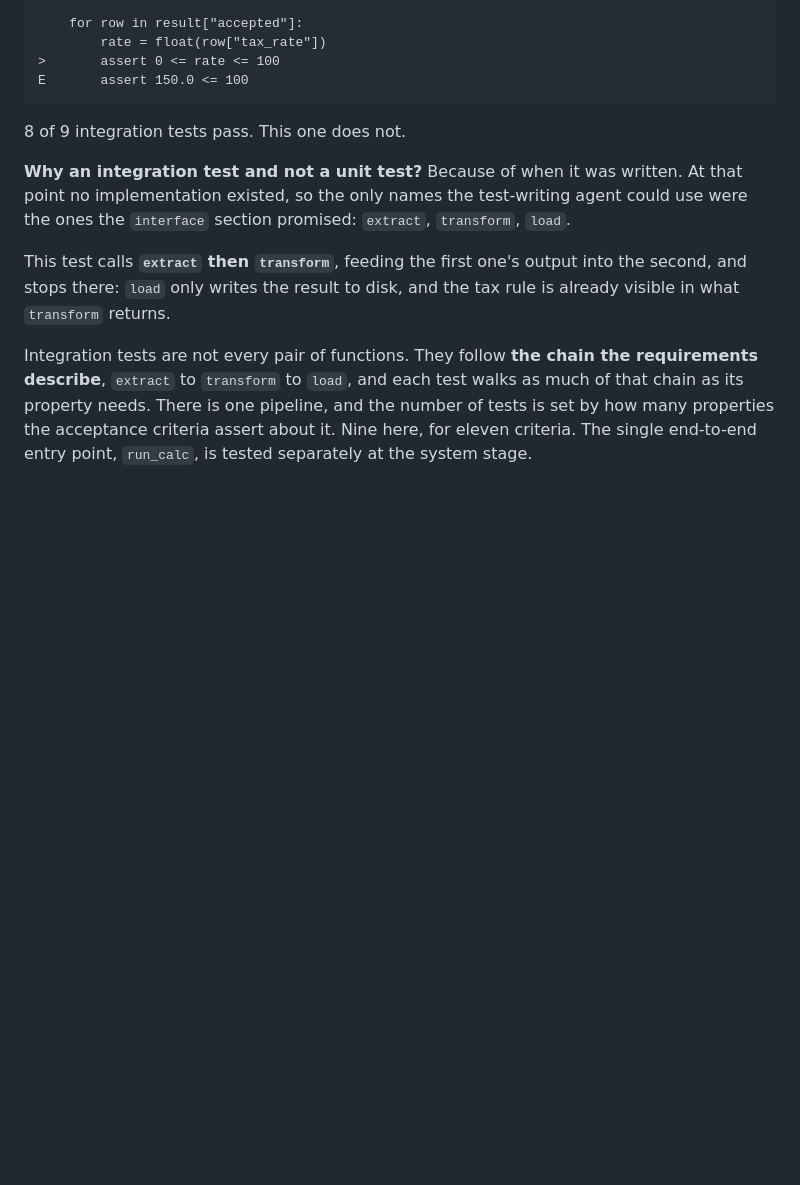
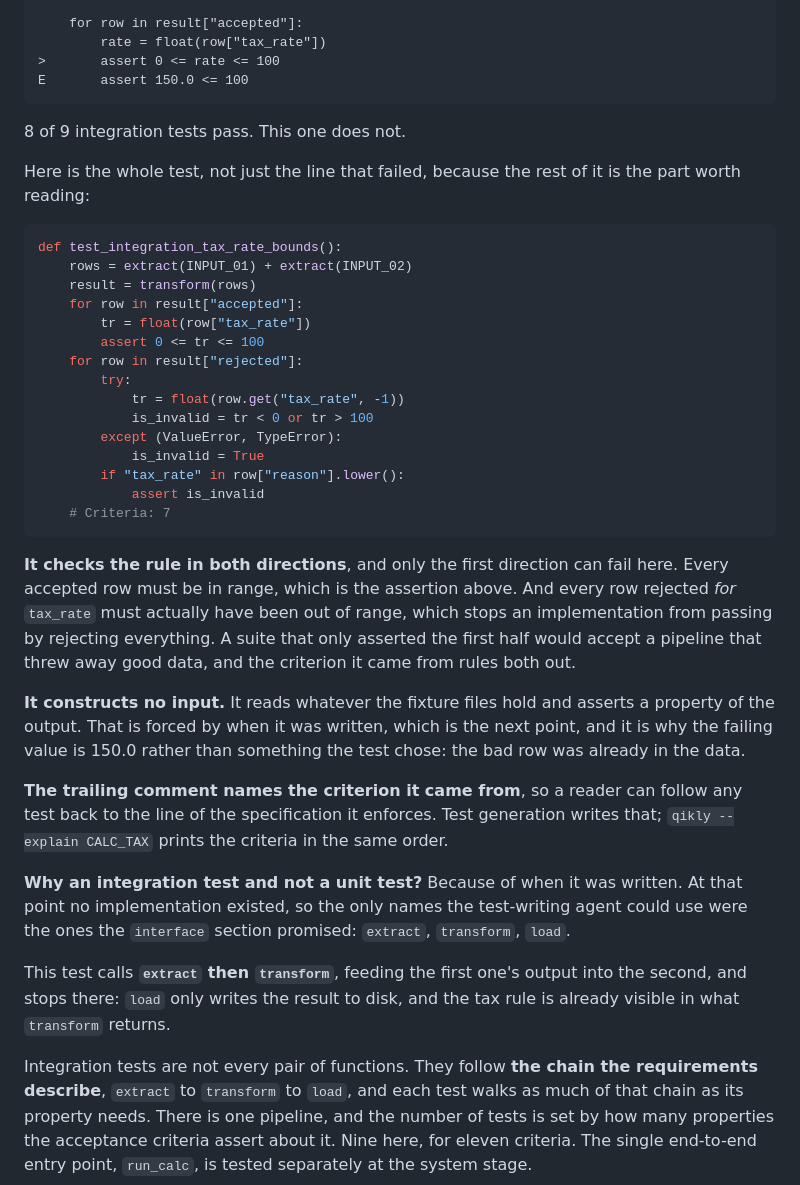
Before and after one commit to gal-a/qikly, a Markdown page: docs/design_1_case_study.md, the part around the change. GitHub-like rendering; blank space fills up the shorter version.

Commit message:
Show the whole tax-rate test in the case study
The excerpt showed the three lines that failed, which is the least
interesting part of it. The full body shows what the prose around it
asserts: the test checks the rule in both directions, so an
implementation cannot pass by rejecting everything, and it constructs no
input, which is why the failing value comes from the fixture rather than
from the test.

Co-Authored-By: Claude Opus 5 <noreply@anthropic.com>

````diff
--- a/docs/design_1_case_study.md
+++ b/docs/design_1_case_study.md
@@ -179,6 +179,44 @@ E       assert 150.0 <= 100
 
 8 of 9 integration tests pass. This one does not.
 
+Here is the whole test, not just the line that failed, because the rest of it
+is the part worth reading:
+
+```python
+def test_integration_tax_rate_bounds():
+    rows = extract(INPUT_01) + extract(INPUT_02)
+    result = transform(rows)
+    for row in result["accepted"]:
+        tr = float(row["tax_rate"])
+        assert 0 <= tr <= 100
+    for row in result["rejected"]:
+        try:
+            tr = float(row.get("tax_rate", -1))
+            is_invalid = tr < 0 or tr > 100
+        except (ValueError, TypeError):
+            is_invalid = True
+        if "tax_rate" in row["reason"].lower():
+            assert is_invalid
+    # Criteria: 7
+```
+
+**It checks the rule in both directions**, and only the first direction can
+fail here. Every accepted row must be in range, which is the assertion above.
+And every row rejected *for* `tax_rate` must actually have been out of range,
+which stops an implementation from passing by rejecting everything. A suite
+that only asserted the first half would accept a pipeline that threw away good
+data, and the criterion it came from rules both out.
+
+**It constructs no input.** It reads whatever the fixture files hold and
+asserts a property of the output. That is forced by when it was written, which
+is the next point, and it is why the failing value is 150.0 rather than
+something the test chose: the bad row was already in the data.
+
+**The trailing comment names the criterion it came from**, so a reader can
+follow any test back to the line of the specification it enforces. Test
+generation writes that; `qikly --explain CALC_TAX` prints the criteria in the
+same order.
+
 **Why an integration test and not a unit test?** Because of when it was
 written. At that point no implementation existed, so the only names the
 test-writing agent could use were the ones the `interface` section promised:
````
